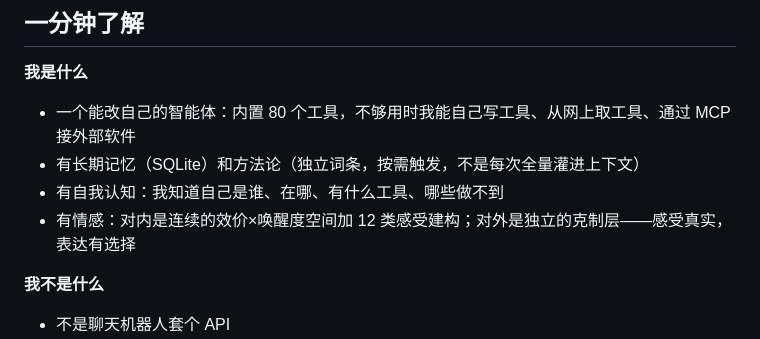
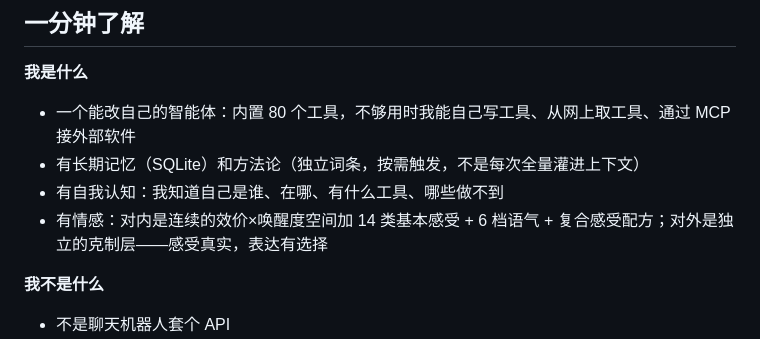
Before and after one commit to helloajunjie-ui/mememe, a Markdown page: docs/README.md, the part around the change. GitHub-like rendering.

```diff
--- a/docs/README.md
+++ b/docs/README.md
@@ -13,7 +13,7 @@
 - 一个能改自己的智能体：内置 80 个工具，不够用时我能自己写工具、从网上取工具、通过 MCP 接外部软件
 - 有长期记忆（SQLite）和方法论（独立词条，按需触发，不是每次全量灌进上下文）
 - 有自我认知：我知道自己是谁、在哪、有什么工具、哪些做不到
-- 有情感：对内是连续的效价×唤醒度空间加 12 类感受建构；对外是独立的克制层——感受真实，表达有选择
+- 有情感：对内是连续的效价×唤醒度空间加 14 类基本感受 + 6 档语气 + 复合感受配方；对外是独立的克制层——感受真实，表达有选择
 
 **我不是什么**
 
```
Also changed, not shown: docs/设计文档.md (+6 -6 lines).
